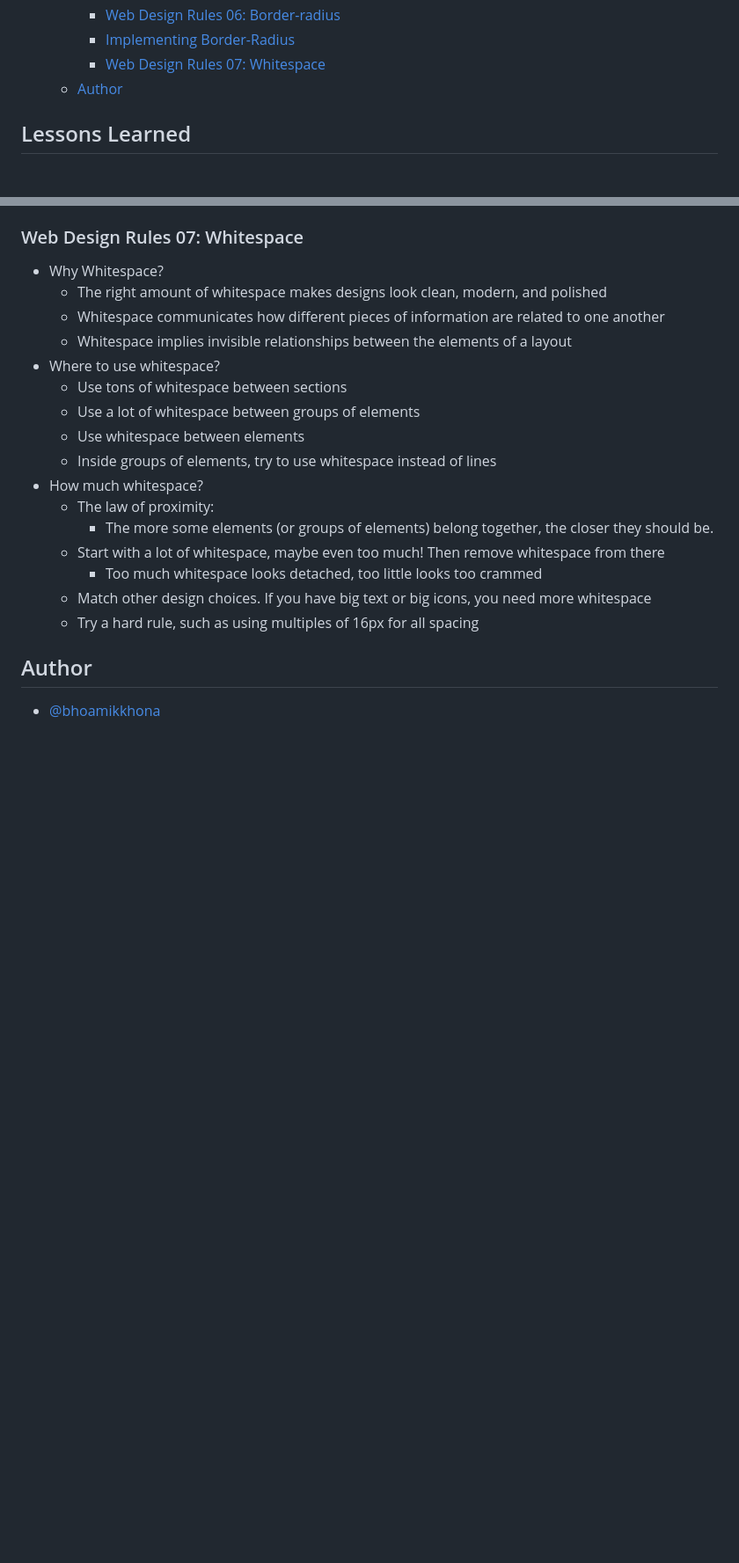
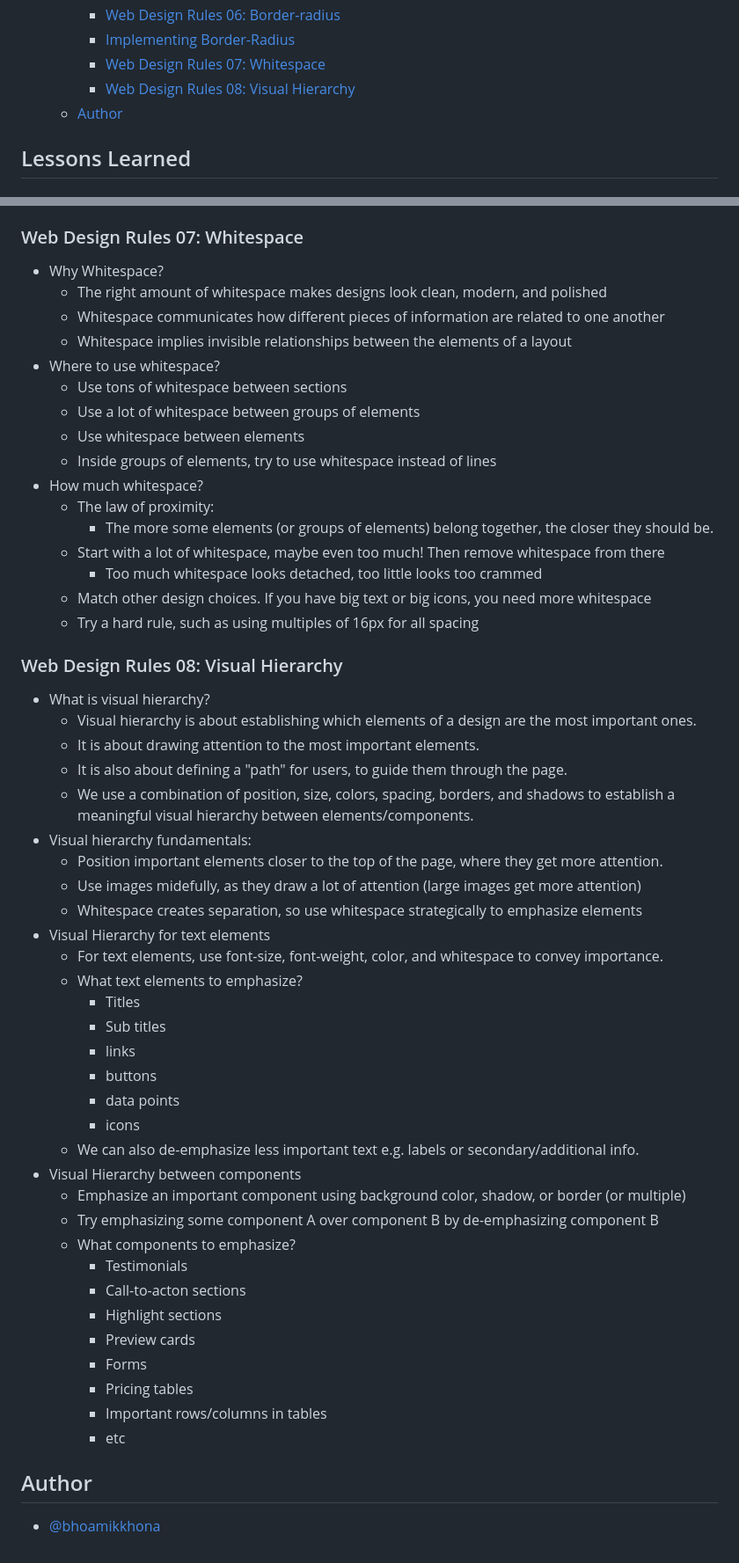
Before and after one commit to bhoamikkhona/html-css, a Markdown page: Section 05/README.md, 2 parts joined by grey strips. Shown at 88% size. GitHub-like rendering; blank space fills up the shorter version.

Commit message:
Web Design Rules 08: Visual Hierarchy

```diff
--- a/Section 05/README.md
+++ b/Section 05/README.md
@@ -21,6 +21,7 @@
     - [Web Design Rules 06: Border-radius](#web-design-rules-06-border-radius)
     - [Implementing Border-Radius](#implementing-border-radius)
     - [Web Design Rules 07: Whitespace](#web-design-rules-07-whitespace)
+    - [Web Design Rules 08: Visual Hierarchy](#web-design-rules-08-visual-hierarchy)
   - [Author](#author)
 
 ## Lessons Learned
@@ -256,6 +257,40 @@
   - Match other design choices. If you have big text or big icons, you need more whitespace
   - Try a hard rule, such as using multiples of 16px for all spacing
 
+### Web Design Rules 08: Visual Hierarchy
+
+- What is visual hierarchy?
+  - Visual hierarchy is about establishing which elements of a design are the most important ones.
+  - It is about drawing attention to the most important elements.
+  - It is also about defining a "path" for users, to guide them through the page.
+  - We use a combination of position, size, colors, spacing, borders, and shadows to establish a meaningful visual hierarchy between elements/components.
+- Visual hierarchy fundamentals:
+  - Position important elements closer to the top of the page, where they get more attention.
+  - Use images midefully, as they draw a lot of attention (large images get more attention)
+  - Whitespace creates separation, so use whitespace strategically to emphasize elements
+- Visual Hierarchy for text elements
+  - For text elements, use font-size, font-weight, color, and whitespace to convey importance.
+  - What text elements to emphasize?
+    - Titles
+    - Sub titles
+    - links
+    - buttons
+    - data points
+    - icons
+  - We can also de-emphasize less important text e.g. labels or secondary/additional info.
+- Visual Hierarchy between components
+  - Emphasize an important component using background color, shadow, or border (or multiple)
+  - Try emphasizing some component A over component B by de-emphasizing component B
+  - What components to emphasize?
+    - Testimonials
+    - Call-to-acton sections
+    - Highlight sections
+    - Preview cards
+    - Forms
+    - Pricing tables
+    - Important rows/columns in tables
+    - etc
+
 ## Author
 
 - [@bhoamikkhona](https://github.com/bhoamikkhona)
```
